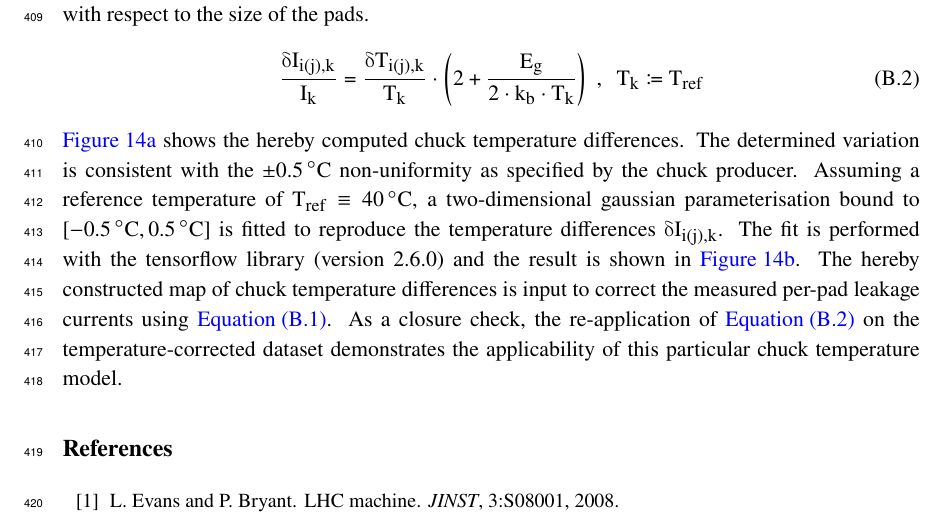
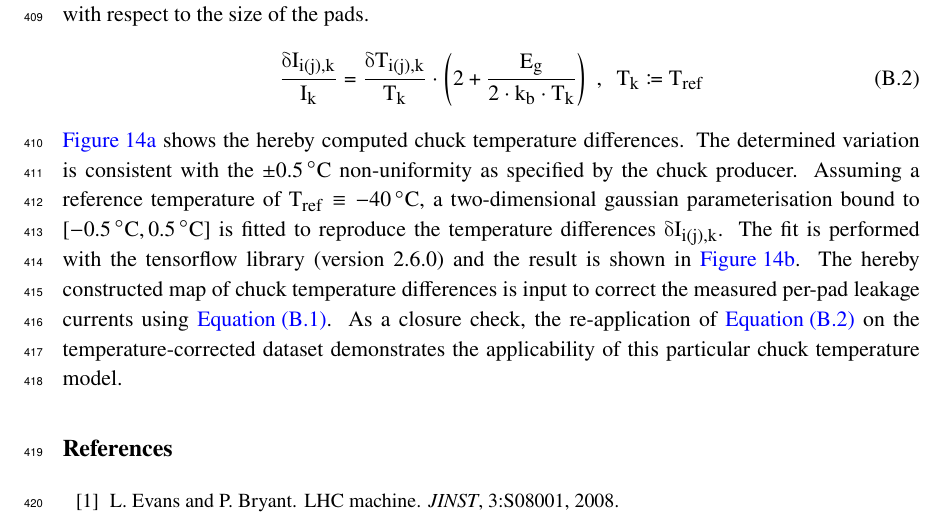
Before and after one commit to define111/irradiated_hgcal_sensor_ivcv_publication2021, a LaTeX document (main.tex, which reads content/appendix/chuck_temperature.tex): part of page 18 of 19, cut so that both start at the same text. Compiled offline with pdfLaTeX.

Commit message:
[typo] fixed in appendix

```diff
--- a/content/appendix/chuck_temperature.tex
+++ b/content/appendix/chuck_temperature.tex
@@ -28,7 +28,7 @@ The precision in repeating the sensor placement on the chuck can be neglected wi
 \end{equation}
 \ref{plot:chucktemp_before} shows the hereby computed chuck temperature differences.
 The determined variation is consistent with the $\pm\SI{0.5}{\celsius}$ non-uniformity as specified by the chuck producer.
-Assuming a reference temperature of $T_\text{ref}\equiv\SI{40}{\celsius}$, a two-dimensional gaussian parameterisation bound to $[\SI{-0.5}{\celsius}, \SI{0.5}{\celsius}]$ is fitted to reproduce the temperature differences $\delta I_{i(j),k}$.
+Assuming a reference temperature of $T_\text{ref}\equiv\SI{-40}{\celsius}$, a two-dimensional gaussian parameterisation bound to $[\SI{-0.5}{\celsius}, \SI{0.5}{\celsius}]$ is fitted to reproduce the temperature differences $\delta I_{i(j),k}$.
 The fit is performed with the tensorflow library (version 2.6.0) and the result is shown in~\ref{plot:chucktemp_correction}.
 \begin{figure}
 	\captionsetup[subfigure]{aboveskip=-1pt,belowskip=-1pt}
```
